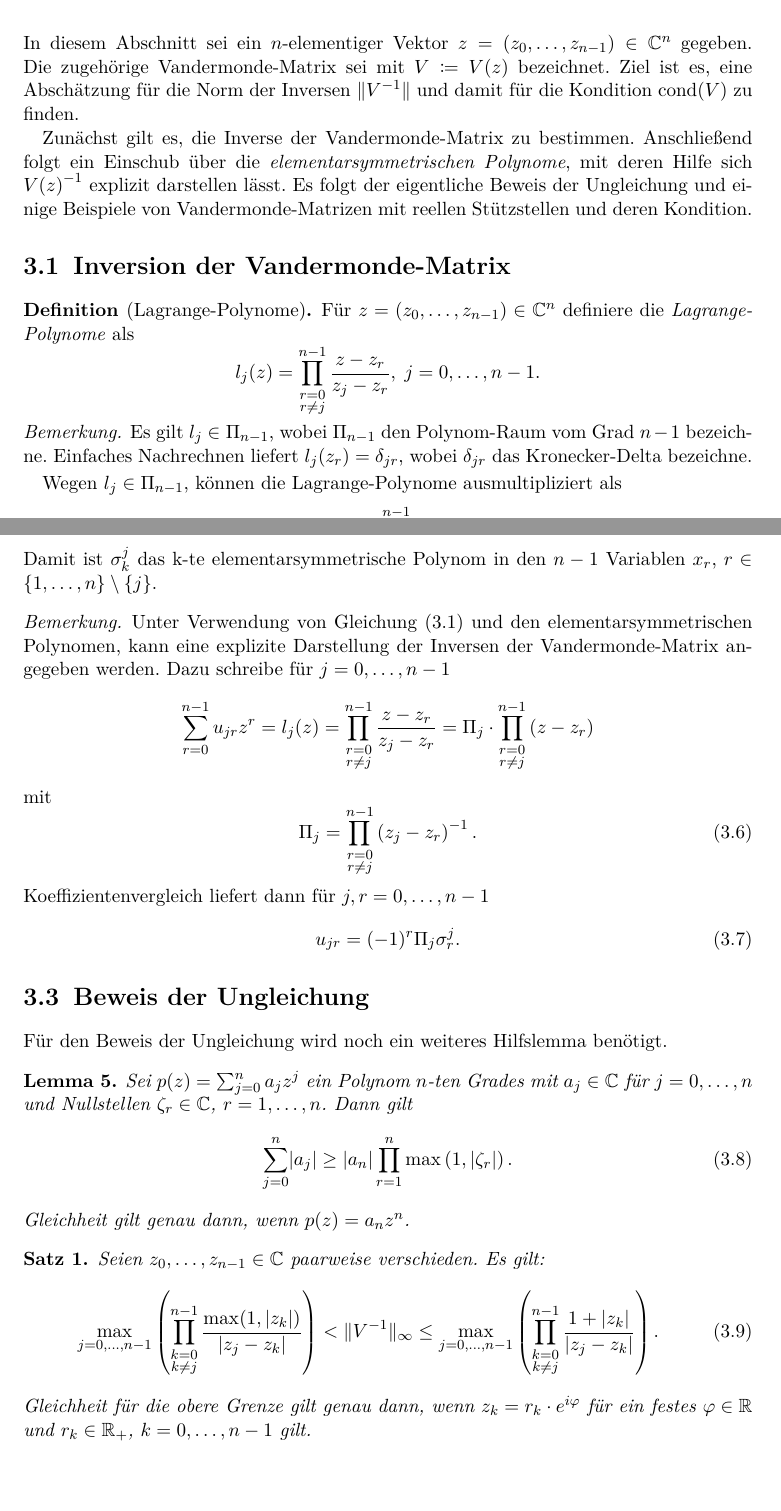
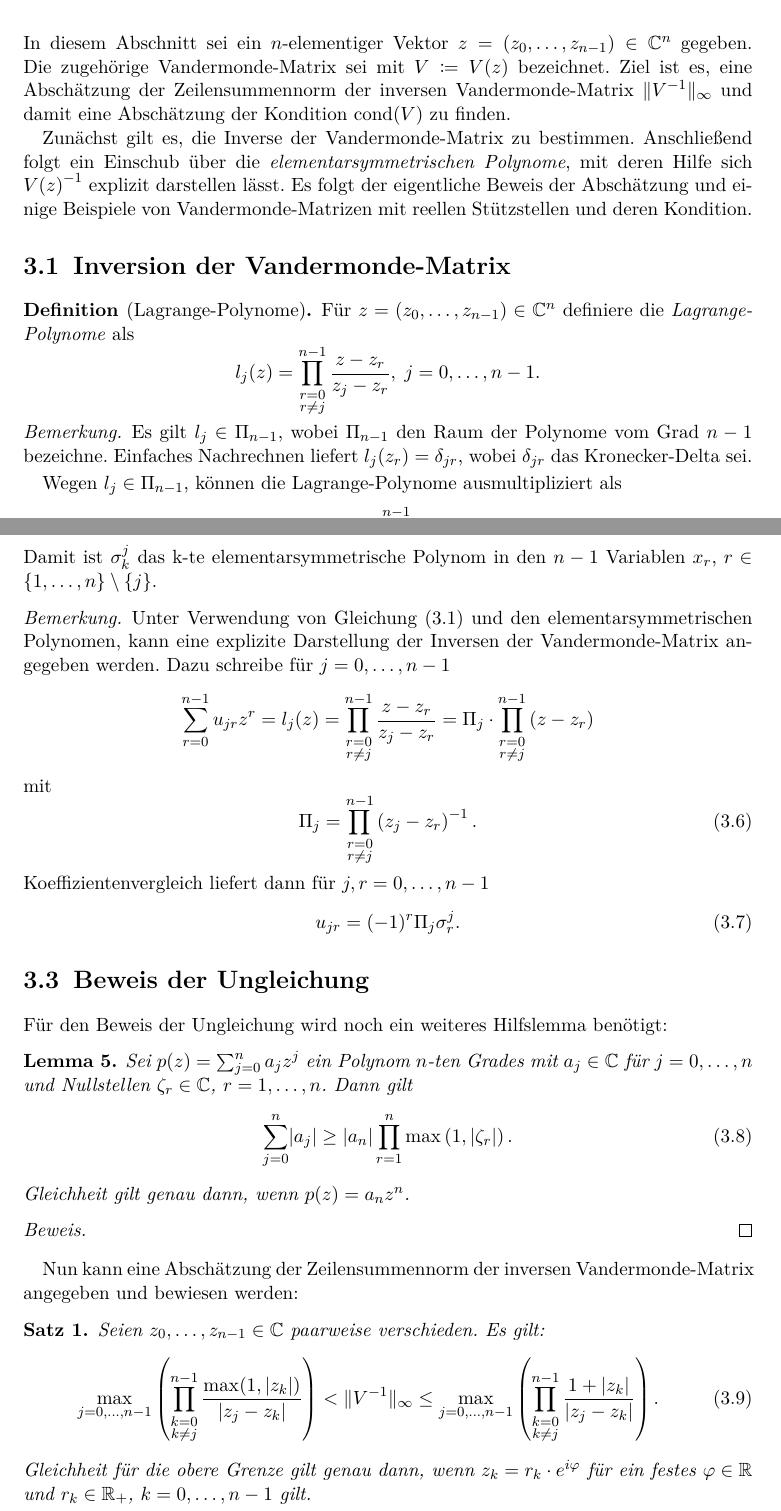
Before and after one commit to lslah/Bachelorarbeit, a LaTeX document (main.tex, which reads Ungleichung.tex): two parts of pages 6 and 9 of 12, joined at a grey line, cut so that both start at the same text, the shorter picture padded with empty space. Compiled offline with pdfLaTeX.

Commit message:
Rewording: Don't use 'wir' & rephrase chapter introduction & beautifying.

```diff
--- a/Ungleichung.tex
+++ b/Ungleichung.tex
@@ -1,14 +1,14 @@
 \chapter{Eine Ungleichung für die Kondition von Vandermonde Matrizen}
-In diesem Abschnitt sei ein $n$-elementiger Vektor
-$z = (z_0, \dots, z_{n-1}) \in \Cn$ gegeben.  Die zugehörige Vandermonde-Matrix
-sei mit $V \defeq \Vand{z}$ bezeichnet.  Ziel ist es, eine Abschätzung für die
-Norm der Inversen $\norm{V^{-1}}$ und damit für die Kondition $\cond{V}$ zu
-finden.
+In diesem Abschnitt sei ein $n$-elementiger Vektor $z = (z_0, \dots, z_{n-1})
+\in \Cn$ gegeben.  Die zugehörige Vandermonde-Matrix sei mit $V \defeq
+\Vand{z}$ bezeichnet.  Ziel ist es, eine Abschätzung der Zeilensummennorm der
+inversen Vandermonde-Matrix $\norm{V^{-1}}_{\infty}$ und damit eine Abschätzung der
+Kondition $\cond{V}$ zu finden.
 
 Zunächst gilt es, die Inverse der Vandermonde-Matrix zu bestimmen. Anschließend
 folgt ein Einschub über die \emph{elementarsymmetrischen Polynome}, mit deren
 Hilfe sich $\Vand{z}^{-1}$ explizit darstellen lässt. Es folgt der eigentliche
-Beweis der Ungleichung und einige Beispiele von Vandermonde-Matrizen mit
+Beweis der Abschätzung und einige Beispiele von Vandermonde-Matrizen mit
 reellen Stützstellen und deren Kondition.
 
 \section{Inversion der Vandermonde-Matrix}
@@ -21,9 +21,10 @@ reellen Stützstellen und deren Kondition.
 \end{mydef}
 
 \begin{remark}
-    Es gilt $l_j \in \Pi_{n-1}$, wobei $\Pi_{n-1}$ den Polynom-Raum vom Grad $n-1$ bezeichne.
-    Einfaches Nachrechnen liefert $l_j(z_r) = \delta_{jr}$,
-    wobei $\delta_{jr}$ das Kronecker-Delta bezeichne.
+    Es gilt $l_j \in \Pi_{n-1}$, wobei $\Pi_{n-1}$ den Raum der Polynome vom
+    Grad $n-1$ bezeichne.  Einfaches Nachrechnen liefert
+    $l_j(z_r) = \delta_{jr}$, wobei $\delta_{jr}$ das Kronecker-Delta
+    sei.
 \end{remark}
 
 Wegen $l_j \in \Pi_{n-1}$, können die Lagrange-Polynome ausmultipliziert als
@@ -208,7 +209,7 @@ Es zeigt sich nun
 
 \section{Beweis der Ungleichung}
 
-Für den Beweis der Ungleichung wird noch ein weiteres Hilfslemma benötigt.
+Für den Beweis der Ungleichung wird noch ein weiteres Hilfslemma benötigt:
 
 \begin{lemma}
     \label{lemma:polynom_coefficient_sum_inequality}
@@ -223,6 +224,12 @@ Für den Beweis der Ungleichung wird noch ein weiteres Hilfslemma benötigt.
     Gleichheit gilt genau dann, wenn $p(z) = a_n z^n$.
 \end{lemma}
 
+\begin{proof}
+    %TODO
+\end{proof}
+
+Nun kann eine Abschätzung der Zeilensummennorm der inversen Vandermonde-Matrix
+angegeben und bewiesen werden:
 \begin{theorem}
   Seien $z_0, \dots, z_{n-1} \in \C$ paarweise verschieden.
   Es gilt:
```
Also changed, not shown: Ungleichung.tex (13 more changed lines).
